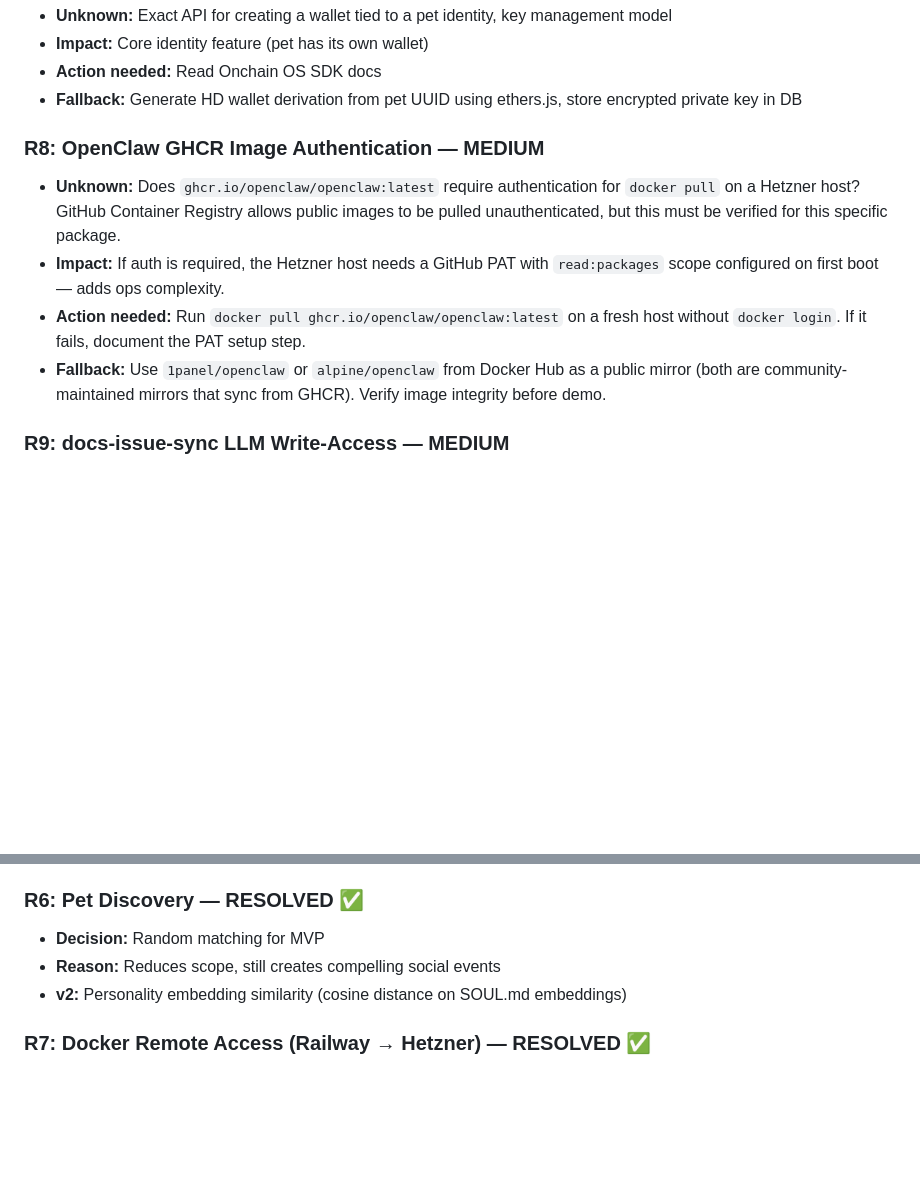
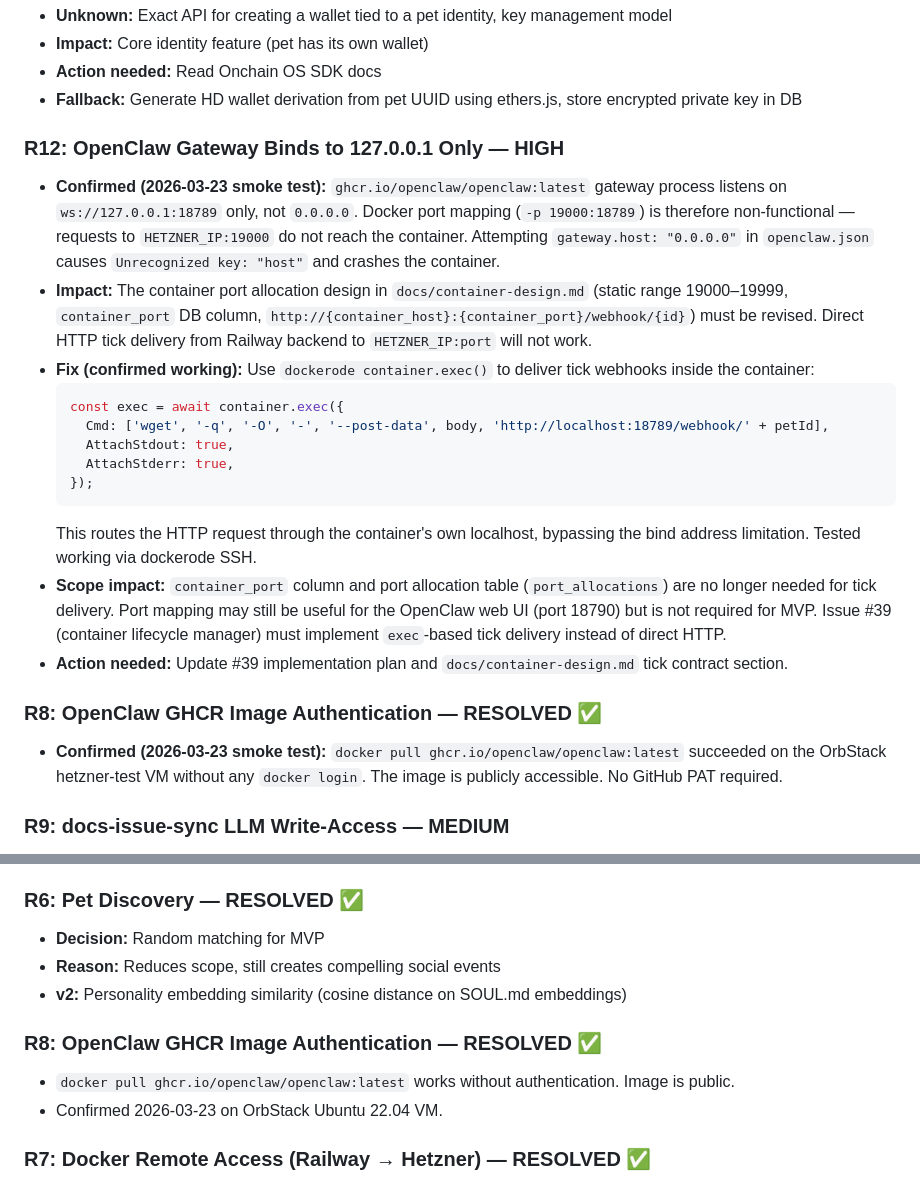
Before and after one commit to yikedu7/pawclaw, a Markdown page: docs/risks.md, 2 parts joined by grey strips. GitHub-like rendering; blank space fills up the shorter version.

Commit message:
fix(smoke-test): OpenClaw container path findings from OrbStack VM test
Tested on OrbStack hetzner-test VM (Ubuntu 22.04, Docker 29.3.0):

1. Provision script — idempotent ✅
   All steps passed: Docker already installed, /data/pets uid 1000:1000,
   UFW ports 22 + 19000-19999, deploy user in docker group.

2. R8 RESOLVED: ghcr.io/openclaw/openclaw:latest pulls without auth ✅
   No GitHub PAT required. Image is public.

3. R12 NEW BUG — HIGH: OpenClaw gateway binds to 127.0.0.1 only
   Docker port mapping -p 19000:18789 is non-functional.
   Attempting gateway.host: "0.0.0.0" in openclaw.json crashes container
   with "Unrecognized key". No config option exists to change bind address.

   Fix confirmed working: use dockerode container.exec() + wget to
   deliver tick webhooks inside the container via localhost:18789.
   Removes the need for container_port column and port allocation table
   for tick delivery.

4. dockerode SSH tested end-to-end via Node.js ✅
   docker.info(), listContainers(), container.exec() all working over
   SSH to OrbStack VM.

Co-Authored-By: Claude Sonnet 4.6 <noreply@anthropic.com>

````diff
--- a/docs/risks.md
+++ b/docs/risks.md
@@ -20,11 +20,23 @@
 - **Action needed:** Read Onchain OS SDK docs
 - **Fallback:** Generate HD wallet derivation from pet UUID using ethers.js, store encrypted private key in DB
 
-### R8: OpenClaw GHCR Image Authentication — MEDIUM
-- **Unknown:** Does `ghcr.io/openclaw/openclaw:latest` require authentication for `docker pull` on a Hetzner host? GitHub Container Registry allows public images to be pulled unauthenticated, but this must be verified for this specific package.
-- **Impact:** If auth is required, the Hetzner host needs a GitHub PAT with `read:packages` scope configured on first boot — adds ops complexity.
-- **Action needed:** Run `docker pull ghcr.io/openclaw/openclaw:latest` on a fresh host without `docker login`. If it fails, document the PAT setup step.
-- **Fallback:** Use `1panel/openclaw` or `alpine/openclaw` from Docker Hub as a public mirror (both are community-maintained mirrors that sync from GHCR). Verify image integrity before demo.
+### R12: OpenClaw Gateway Binds to 127.0.0.1 Only — HIGH
+- **Confirmed (2026-03-23 smoke test):** `ghcr.io/openclaw/openclaw:latest` gateway process listens on `ws://127.0.0.1:18789` only, not `0.0.0.0`. Docker port mapping (`-p 19000:18789`) is therefore non-functional — requests to `HETZNER_IP:19000` do not reach the container. Attempting `gateway.host: "0.0.0.0"` in `openclaw.json` causes `Unrecognized key: "host"` and crashes the container.
+- **Impact:** The container port allocation design in `docs/container-design.md` (static range 19000–19999, `container_port` DB column, `http://{container_host}:{container_port}/webhook/{id}`) must be revised. Direct HTTP tick delivery from Railway backend to `HETZNER_IP:port` will not work.
+- **Fix (confirmed working):** Use `dockerode container.exec()` to deliver tick webhooks inside the container:
+  ```typescript
+  const exec = await container.exec({
+    Cmd: ['wget', '-q', '-O', '-', '--post-data', body, 'http://localhost:18789/webhook/' + petId],
+    AttachStdout: true,
+    AttachStderr: true,
+  });
+  ```
+  This routes the HTTP request through the container's own localhost, bypassing the bind address limitation. Tested working via dockerode SSH.
+- **Scope impact:** `container_port` column and port allocation table (`port_allocations`) are no longer needed for tick delivery. Port mapping may still be useful for the OpenClaw web UI (port 18790) but is not required for MVP. Issue #39 (container lifecycle manager) must implement `exec`-based tick delivery instead of direct HTTP.
+- **Action needed:** Update #39 implementation plan and `docs/container-design.md` tick contract section.
+
+### R8: OpenClaw GHCR Image Authentication — RESOLVED ✅
+- **Confirmed (2026-03-23 smoke test):** `docker pull ghcr.io/openclaw/openclaw:latest` succeeded on the OrbStack hetzner-test VM without any `docker login`. The image is publicly accessible. No GitHub PAT required.
 
 ### R9: docs-issue-sync LLM Write-Access — MEDIUM
 - **Risk:** The `docs-issue-sync` workflow grants Claude Code Action write-access to **all** open issue bodies on every `docs/**` push. If the LLM misidentifies a contradiction, it silently rewrites an issue body with no human review step.
@@ -72,6 +84,10 @@
 - **Reason:** Reduces scope, still creates compelling social events
 - **v2:** Personality embedding similarity (cosine distance on SOUL.md embeddings)
 
+### R8: OpenClaw GHCR Image Authentication — RESOLVED ✅
+- `docker pull ghcr.io/openclaw/openclaw:latest` works without authentication. Image is public.
+- Confirmed 2026-03-23 on OrbStack Ubuntu 22.04 VM.
+
 ### R7: Docker Remote Access (Railway → Hetzner) — RESOLVED ✅
 - **Decision:** SSH tunneling via `dockerode` SSH protocol. Backend connects using an ed25519 private key stored as a Railway env var (`HETZNER_SSH_KEY`). No port 2376 exposure required.
 - **Rejected:** Docker TCP+TLS — Railway has no static egress IP (cannot allowlist port 2376), cert generation is error-prone under time pressure, `TLS handshake failed` errors are opaque.
````
